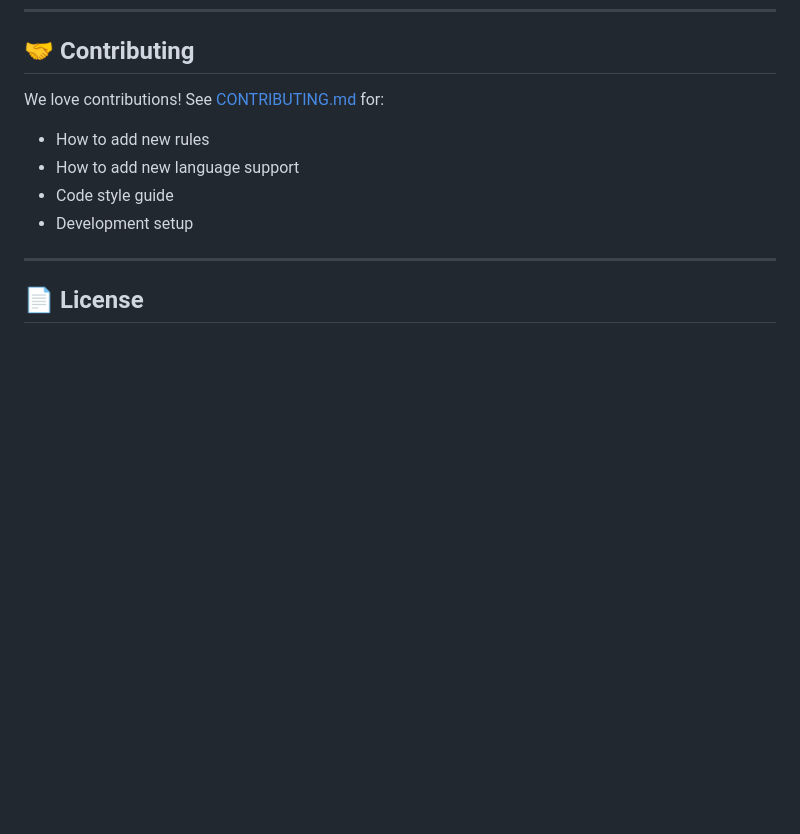
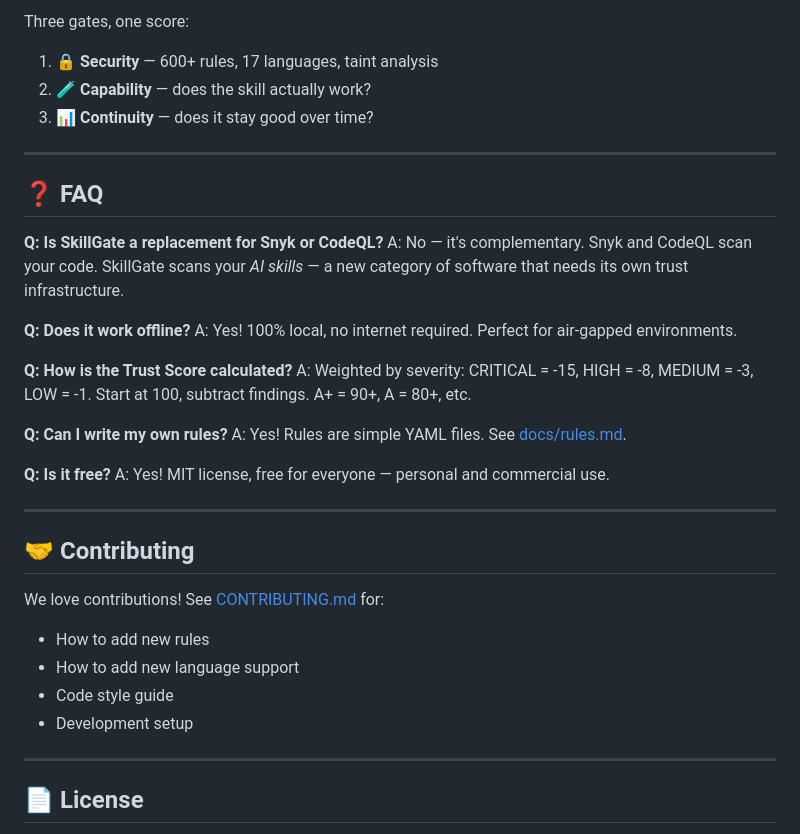
Before and after one commit to zhaoxinghua09-cell/skillgate, a Markdown page: README.md, the part around one of its changes. Drawn GitHub-style; blank space fills up the shorter version.

```diff
--- a/README.md
+++ b/README.md
@@ -214,3 +258,29 @@ skillgate/
+Three gates, one score:
+1. 🔒 **Security** — 600+ rules, 17 languages, taint analysis
+2. 🧪 **Capability** — does the skill actually work?
+3. 📊 **Continuity** — does it stay good over time?
+
+---
+
+## ❓ FAQ
+
+**Q: Is SkillGate a replacement for Snyk or CodeQL?**
+A: No — it's complementary. Snyk and CodeQL scan your code. SkillGate scans your *AI skills* — a new category of software that needs its own trust infrastructure.
+
+**Q: Does it work offline?**
+A: Yes! 100% local, no internet required. Perfect for air-gapped environments.
+
+**Q: How is the Trust Score calculated?**
+A: Weighted by severity: CRITICAL = -15, HIGH = -8, MEDIUM = -3, LOW = -1. Start at 100, subtract findings. A+ = 90+, A = 80+, etc.
+
+**Q: Can I write my own rules?**
+A: Yes! Rules are simple YAML files. See [docs/rules.md](docs/rules.md).
+
+**Q: Is it free?**
+A: Yes! MIT license, free for everyone — personal and commercial use.
+
+---
+
 ## 🤝 Contributing
 
 We love contributions! See [CONTRIBUTING.md](CONTRIBUTING.md) for:
```
Also changed, not shown: other parts of README.md (+44 -0 lines).
